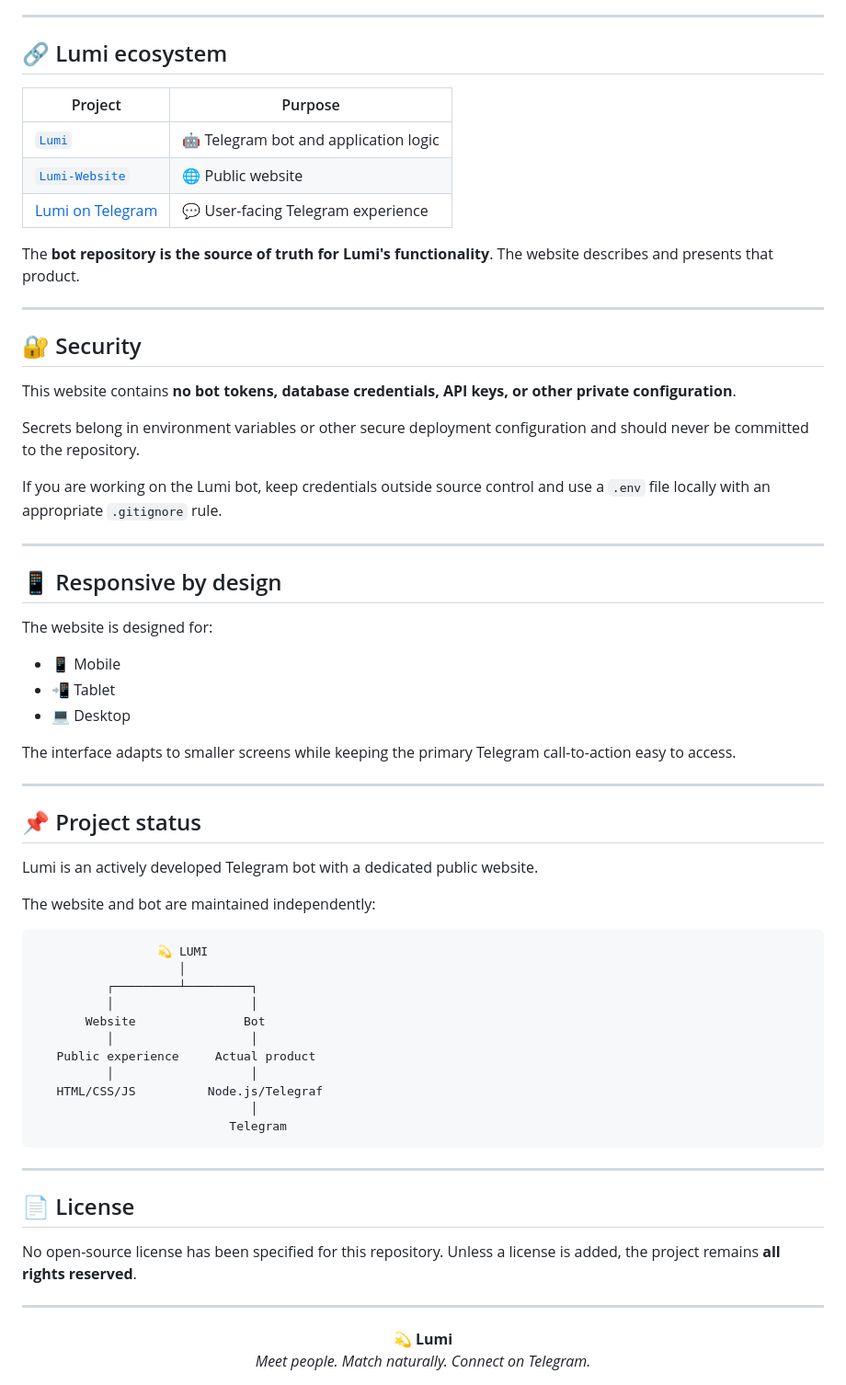
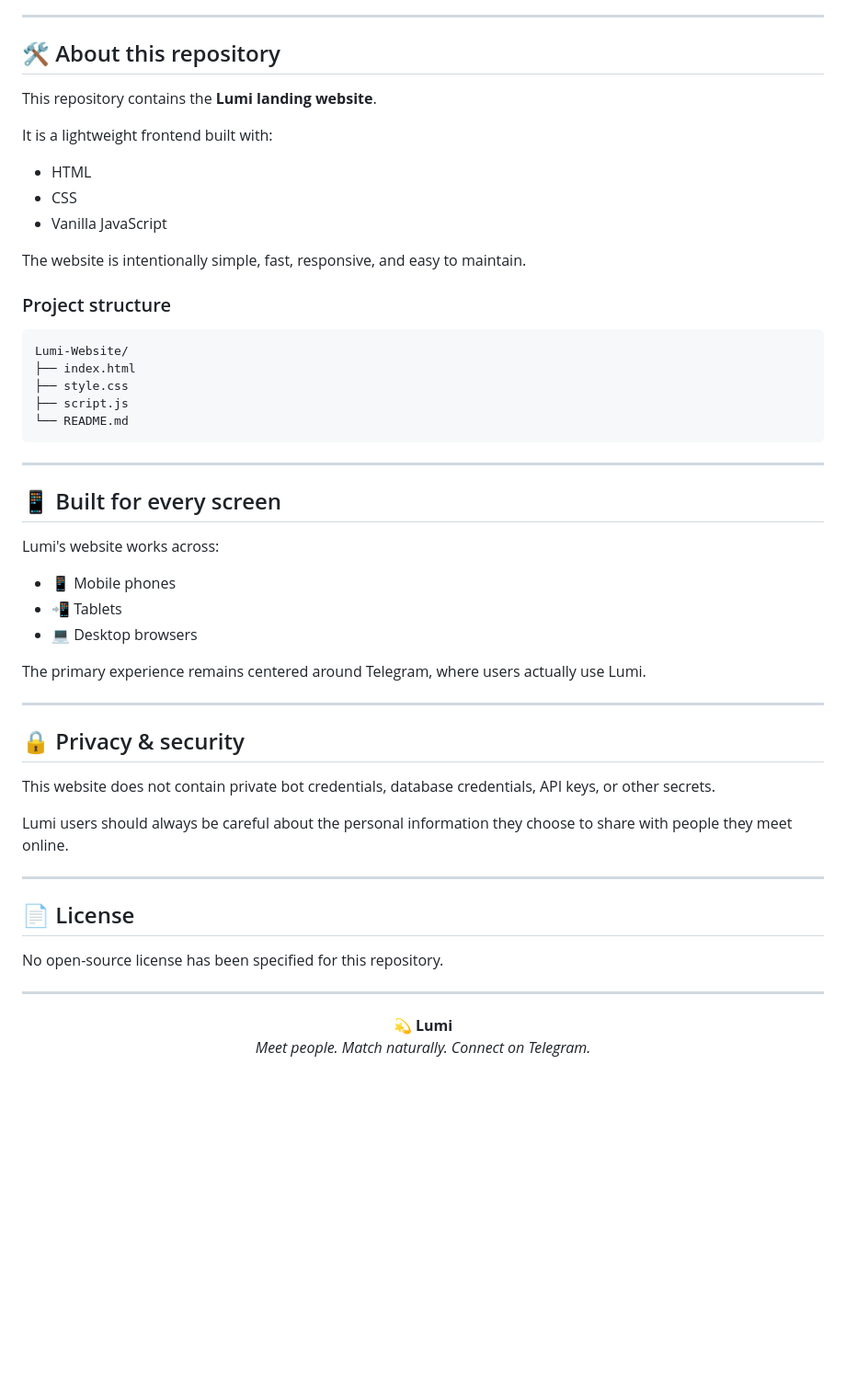
Before and after one commit to Ramsfield30/Lumi-Website, a Markdown page: README.md, the part around one of its changes. Shown at 92% size. Rendered like a GitHub page; blank space fills up the shorter version.

````diff
--- a/README.md
+++ b/README.md
@@ -167,65 +144,53 @@ Open `http://localhost:8000`.
 
 ---
 
-## 🔗 Lumi ecosystem
+## 🛠️ About this repository
 
-| Project | Purpose |
-|---|---|
-| [`Lumi`](https://github.com/Ramsfield30/Lumi) | 🤖 Telegram bot and application logic |
-| [`Lumi-Website`](https://github.com/Ramsfield30/Lumi-Website) | 🌐 Public website |
-| [Lumi on Telegram](https://t.me/Lumimatch_bot) | 💬 User-facing Telegram experience |
+This repository contains the **Lumi landing website**.
 
-The **bot repository is the source of truth for Lumi's functionality**. The website describes and presents that product.
+It is a lightweight frontend built with:
+
+- HTML
+- CSS
+- Vanilla JavaScript
+
+The website is intentionally simple, fast, responsive, and easy to maintain.
+
+### Project structure
+
+```text
+Lumi-Website/
+├── index.html
+├── style.css
+├── script.js
+└── README.md
+```
 
 ---
 
-## 🔐 Security
+## 📱 Built for every screen
 
-This website contains **no bot tokens, database credentials, API keys, or other private configuration**.
+Lumi's website works across:
 
-Secrets belong in environment variables or other secure deployment configuration and should never be committed to the repository.
+- 📱 Mobile phones
+- 📲 Tablets
+- 💻 Desktop browsers
 
-If you are working on the Lumi bot, keep credentials outside source control and use a `.env` file locally with an appropriate `.gitignore` rule.
+The primary experience remains centered around Telegram, where users actually use Lumi.
 
 ---
 
-## 📱 Responsive by design
+## 🔒 Privacy & security
 
-The website is designed for:
+This website does not contain private bot credentials, database credentials, API keys, or other secrets.
 
-- 📱 Mobile
-- 📲 Tablet
-- 💻 Desktop
-
-The interface adapts to smaller screens while keeping the primary Telegram call-to-action easy to access.
-
----
-
-## 📌 Project status
-
-Lumi is an actively developed Telegram bot with a dedicated public website.
-
-The website and bot are maintained independently:
-
-```text
-                 💫 LUMI
-                    │
-          ┌─────────┴─────────┐
-          │                   │
-       Website               Bot
-          │                   │
-   Public experience     Actual product
-          │                   │
-   HTML/CSS/JS          Node.js/Telegraf
-                              │
-                           Telegram
-```
+Lumi users should always be careful about the personal information they choose to share with people they meet online.
 
 ---
 
 ## 📄 License
 
-No open-source license has been specified for this repository. Unless a license is added, the project remains **all rights reserved**.
+No open-source license has been specified for this repository.
 
 ---
 
````
Also changed, not shown: other parts of README.md (+82 -105 lines).
